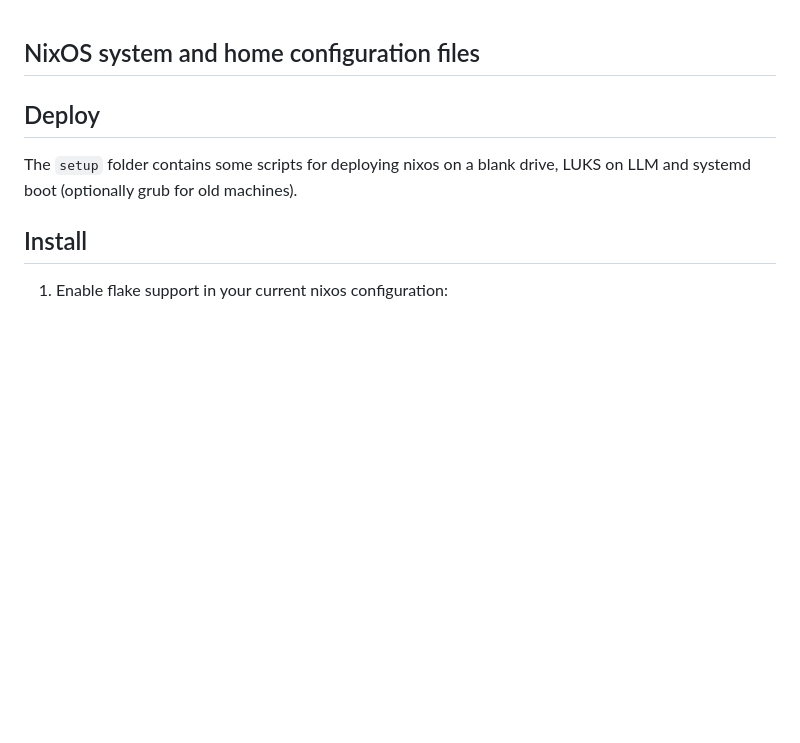
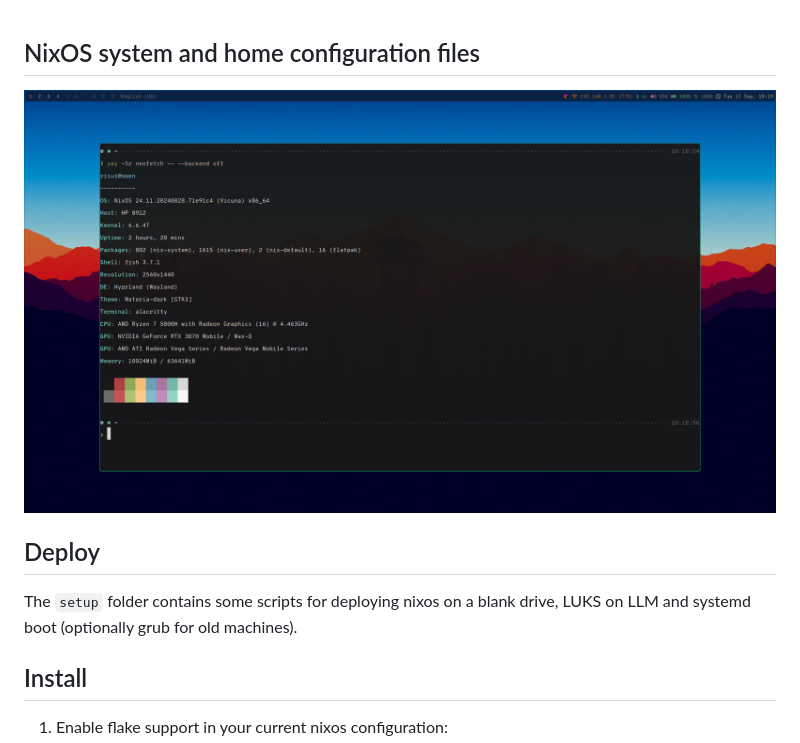
Before and after one commit to Elbtalkessel/nixos, a Markdown page: README.md, the part around the change. Drawn GitHub-style; pictures changed too: preview.png (added); blank space fills up the shorter version.

Commit message:
Tue 17 Sep 2024 10:21:45 CEST

```diff
--- a/README.md
+++ b/README.md
@@ -1,4 +1,6 @@
 ## NixOS system and home configuration files
+
+![Dekstop](./preview.png?raw=true)
 
 ## Deploy
 
```
Also changed, not shown: 1 other file.
